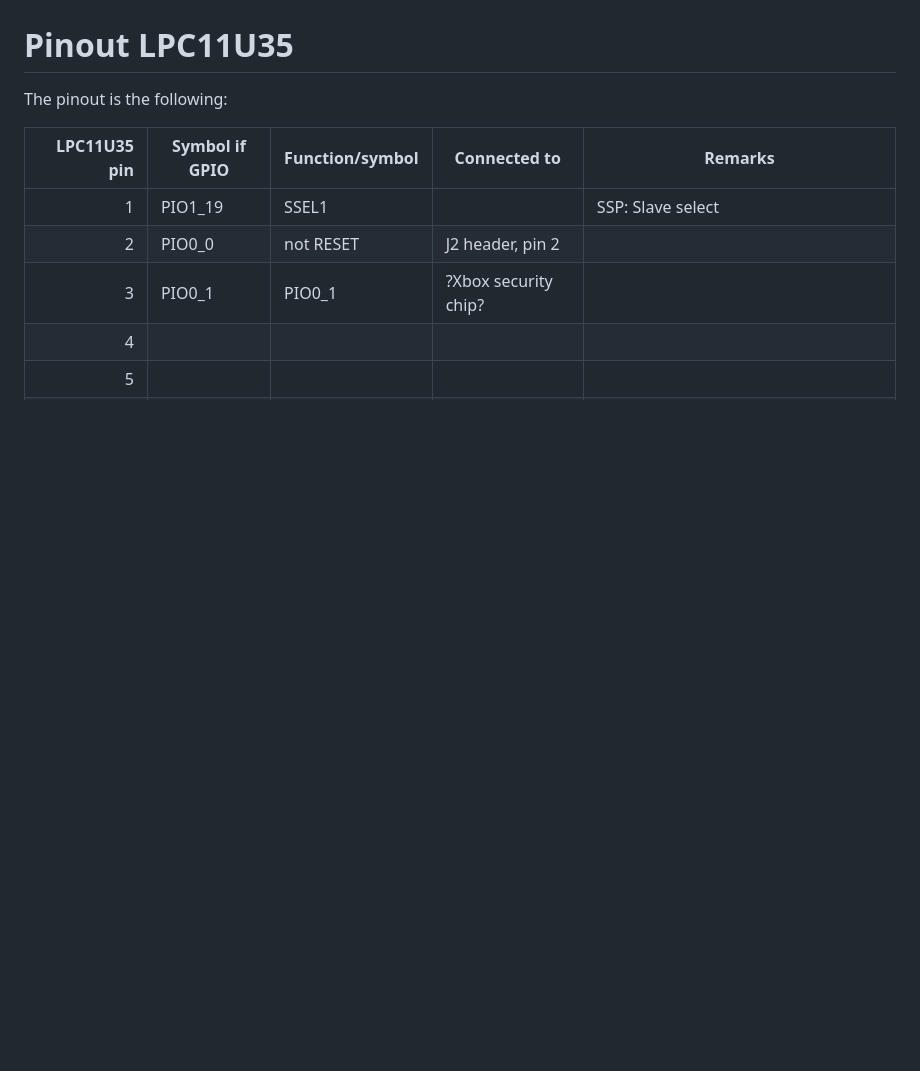
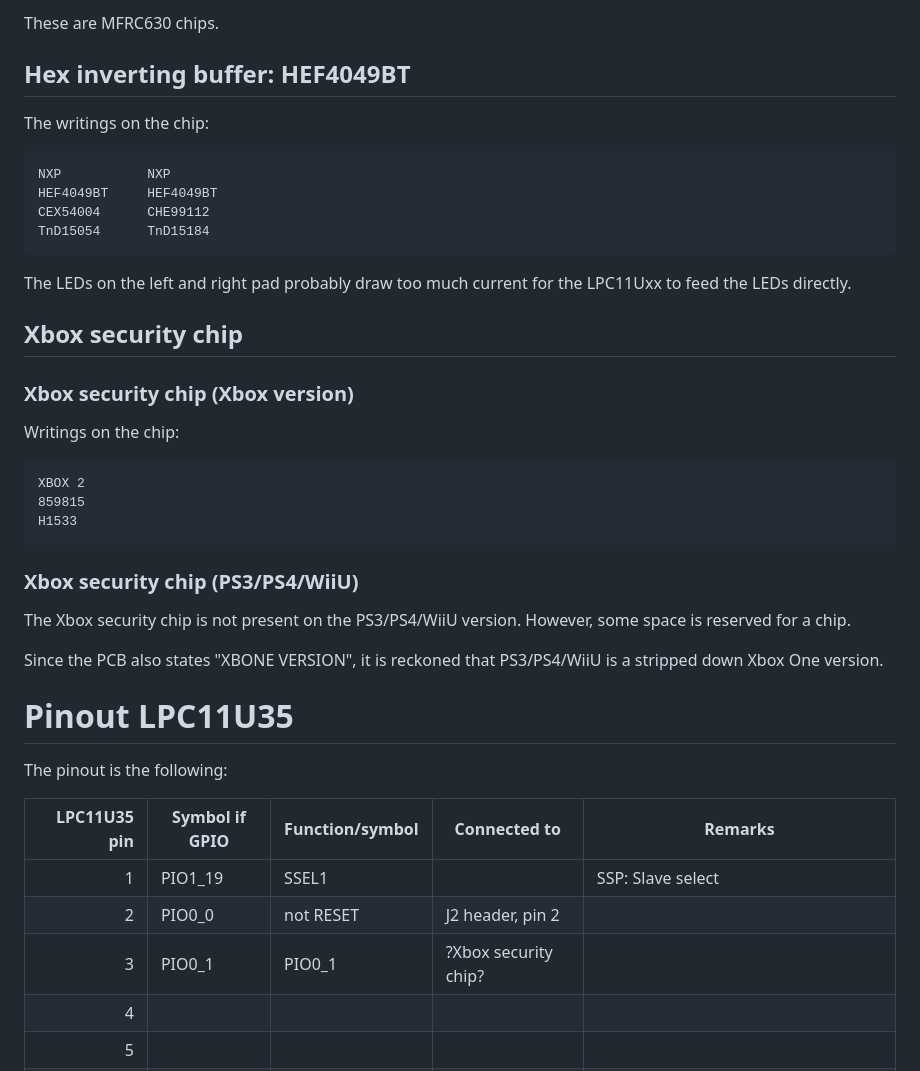
Before and after one commit to dopheideb/LEGODimensions, a Markdown page: README.md, the part around one of its changes. Rendered like a GitHub page; blank space fills up the shorter version.

````diff
--- a/README.md
+++ b/README.md
@@ -49,3 +134,36 @@ protection).
+These are MFRC630 chips.
+
+## Hex inverting buffer: HEF4049BT
+
+The writings on the chip:
+```
+NXP           NXP
+HEF4049BT     HEF4049BT
+CEX54004      CHE99112
+TnD15054      TnD15184
+```
+
+The LEDs on the left and right pad probably draw too much current for
+the LPC11Uxx to feed the LEDs directly.
+
+## Xbox security chip
+
+### Xbox security chip (Xbox version)
+
+Writings on the chip:
+```
+XBOX 2
+859815
+H1533
+```
+
+### Xbox security chip (PS3/PS4/WiiU)
+
+The Xbox security chip is not present on the PS3/PS4/WiiU version.
+However, some space is reserved for a chip.
+
+Since the PCB also states "XBONE VERSION", it is reckoned that
+PS3/PS4/WiiU is a stripped down Xbox One version.
 
 # Pinout LPC11U35
 
````
Also changed, not shown: other parts of README.md (+85 -0 lines).
